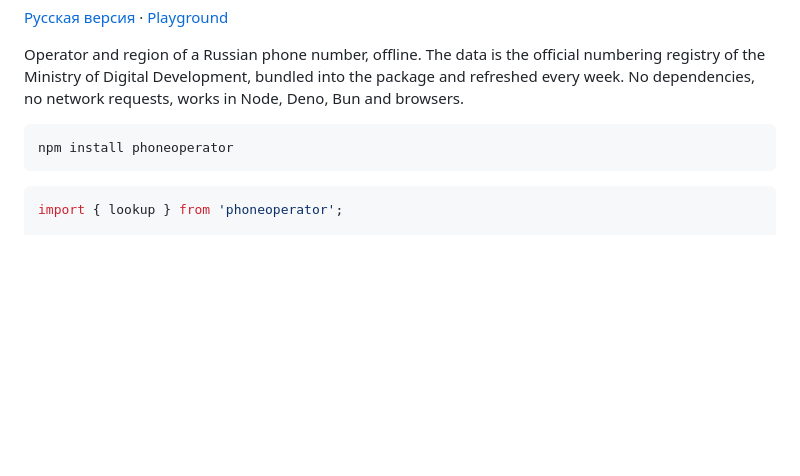
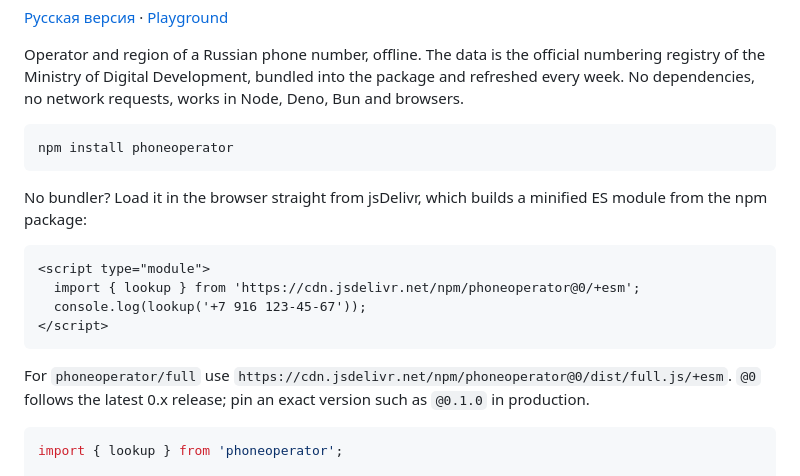
Before and after one commit to MrProLopstar/phoneoperator, a Markdown page: README.md, the part around the change. GitHub-like rendering; blank space fills up the shorter version.

````diff
--- a/README.md
+++ b/README.md
@@ -10,6 +10,17 @@ Operator and region of a Russian phone number, offline. The data is the official
 ```sh
 npm install phoneoperator
 ```
+
+No bundler? Load it in the browser straight from jsDelivr, which builds a minified ES module from the npm package:
+
+```html
+<script type="module">
+  import { lookup } from 'https://cdn.jsdelivr.net/npm/phoneoperator@0/+esm';
+  console.log(lookup('+7 916 123-45-67'));
+</script>
+```
+
+For `phoneoperator/full` use `https://cdn.jsdelivr.net/npm/phoneoperator@0/dist/full.js/+esm`. `@0` follows the latest 0.x release; pin an exact version such as `@0.1.0` in production.
 
 ```ts
 import { lookup } from 'phoneoperator';
````
Also changed, not shown: README.ru.md (+11 -0 lines).
